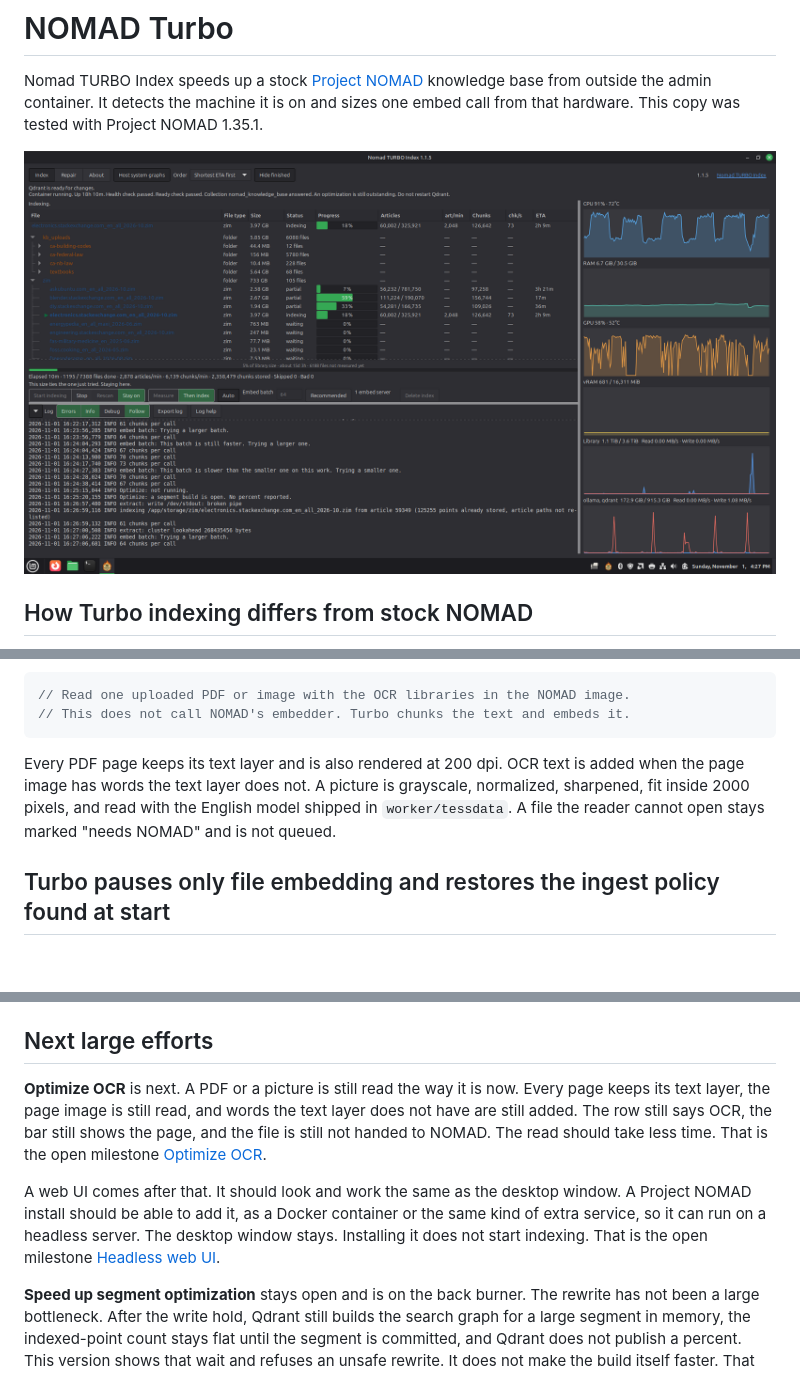
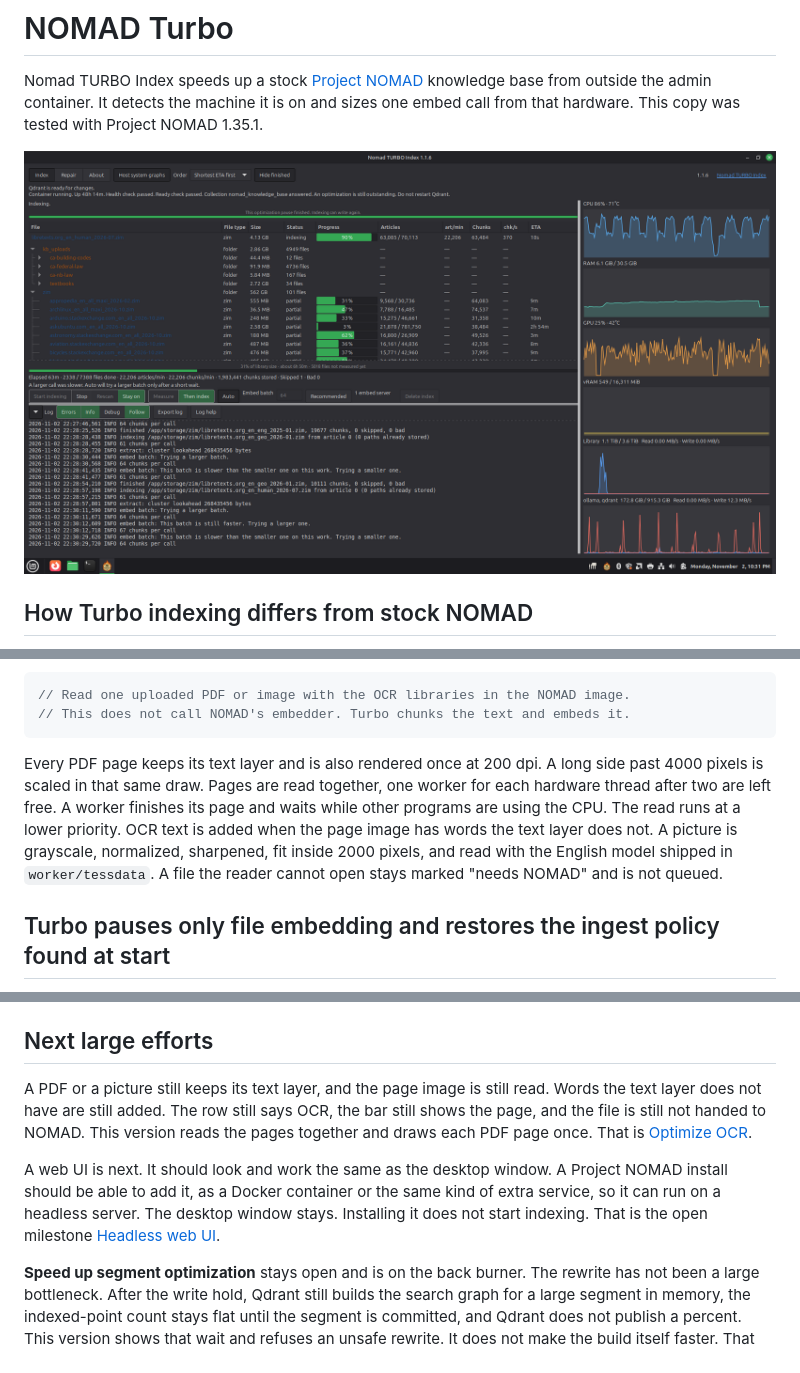
Before and after one commit to Vibe-Dragon/Nomad-TURBO-Index, a Markdown page: README.md, 3 parts joined by grey strips. GitHub-like rendering; pictures changed too: docs/screenshot.png; blank space fills up the shorter version.

Commit message:
Publish Nomad TURBO Index 1.1.7.
OCR reads pages together and draws each PDF page once. Measure samples only files that have not been started. The README image is the current screen.

````diff
--- a/README.md
+++ b/README.md
@@ -134,7 +134,7 @@ Stock embeds an upload from inside the admin container. Turbo reads plain text,
 // This does not call NOMAD's embedder. Turbo chunks the text and embeds it.
 ```
 
-Every PDF page keeps its text layer and is also rendered at 200 dpi. OCR text is added when the page image has words the text layer does not. A picture is grayscale, normalized, sharpened, fit inside 2000 pixels, and read with the English model shipped in `worker/tessdata`. A file the reader cannot open stays marked "needs NOMAD" and is not queued.
+Every PDF page keeps its text layer and is also rendered once at 200 dpi. A long side past 4000 pixels is scaled in that same draw. Pages are read together, one worker for each hardware thread after two are left free. A worker finishes its page and waits while other programs are using the CPU. The read runs at a lower priority. OCR text is added when the page image has words the text layer does not. A picture is grayscale, normalized, sharpened, fit inside 2000 pixels, and read with the English model shipped in `worker/tessdata`. A file the reader cannot open stays marked "needs NOMAD" and is not queued.
 
 ## Turbo pauses only file embedding and restores the ingest policy found at start
 
@@ -470,9 +470,9 @@ HTTP 400 is one input the embedder refused, not a dead server. The log says `spl
 
 ## Next large efforts
 
-**Optimize OCR** is next. A PDF or a picture is still read the way it is now. Every page keeps its text layer, the page image is still read, and words the text layer does not have are still added. The row still says OCR, the bar still shows the page, and the file is still not handed to NOMAD. The read should take less time. That is the open milestone [Optimize OCR](https://github.com/Vibe-Dragon/Nomad-TURBO-Index/milestone/2).
+A PDF or a picture still keeps its text layer, and the page image is still read. Words the text layer does not have are still added. The row still says OCR, the bar still shows the page, and the file is still not handed to NOMAD. This version reads the pages together and draws each PDF page once. That is [Optimize OCR](https://github.com/Vibe-Dragon/Nomad-TURBO-Index/milestone/2).
 
-A web UI comes after that. It should look and work the same as the desktop window. A Project NOMAD install should be able to add it, as a Docker container or the same kind of extra service, so it can run on a headless server. The desktop window stays. Installing it does not start indexing. That is the open milestone [Headless web UI](https://github.com/Vibe-Dragon/Nomad-TURBO-Index/milestone/3).
+A web UI is next. It should look and work the same as the desktop window. A Project NOMAD install should be able to add it, as a Docker container or the same kind of extra service, so it can run on a headless server. The desktop window stays. Installing it does not start indexing. That is the open milestone [Headless web UI](https://github.com/Vibe-Dragon/Nomad-TURBO-Index/milestone/3).
 
 **Speed up segment optimization** stays open and is on the back burner. The rewrite has not been a large bottleneck. After the write hold, Qdrant still builds the search graph for a large segment in memory, the indexed-point count stays flat until the segment is committed, and Qdrant does not publish a percent. This version shows that wait and refuses an unsafe rewrite. It does not make the build itself faster. That milestone is [Speed up segment optimization](https://github.com/Vibe-Dragon/Nomad-TURBO-Index/milestone/1).
 
````
Also changed, not shown: other parts of README.md (+1 -1 lines), CHANGELOG.md (+11 -0 lines), 13 other files.
